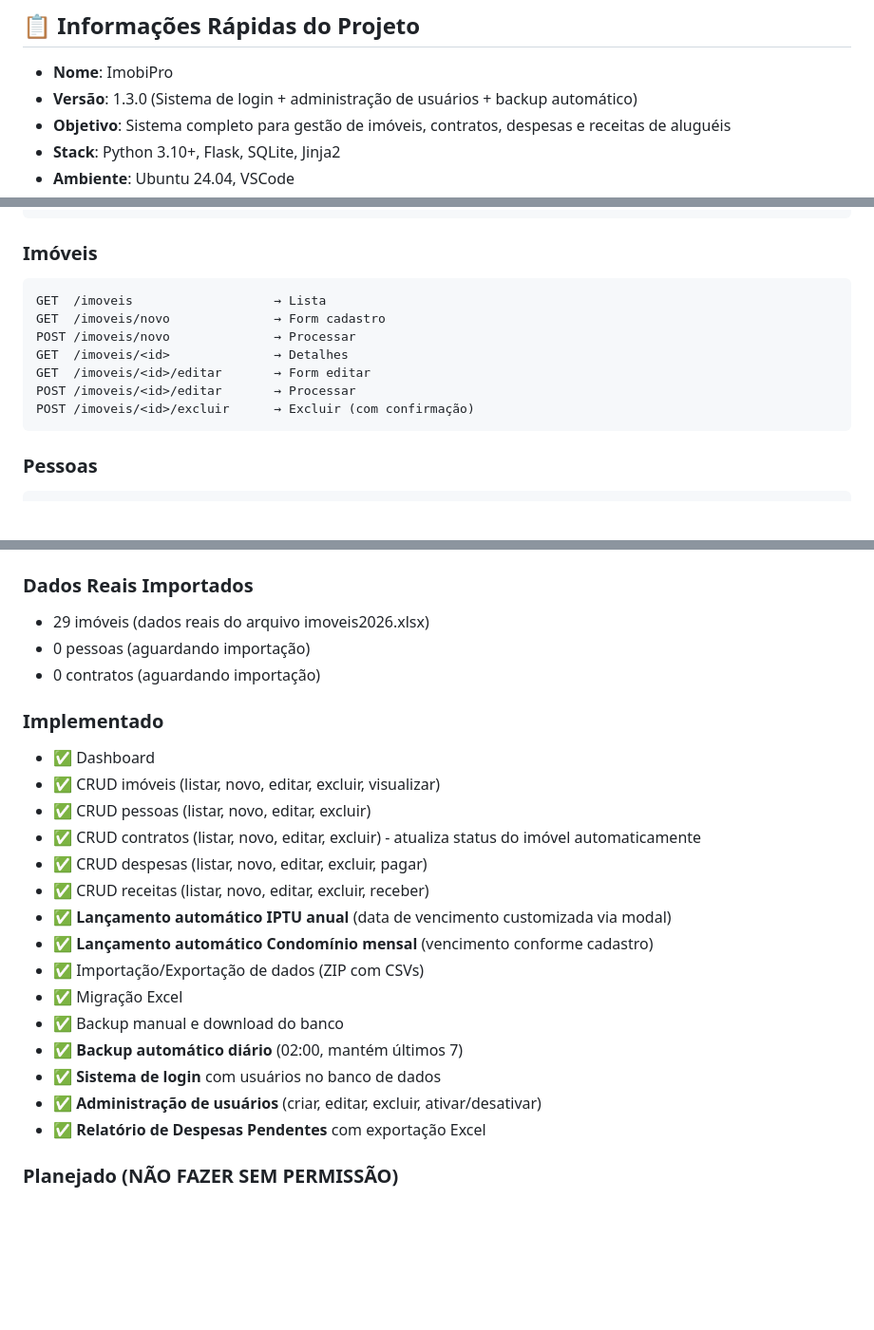
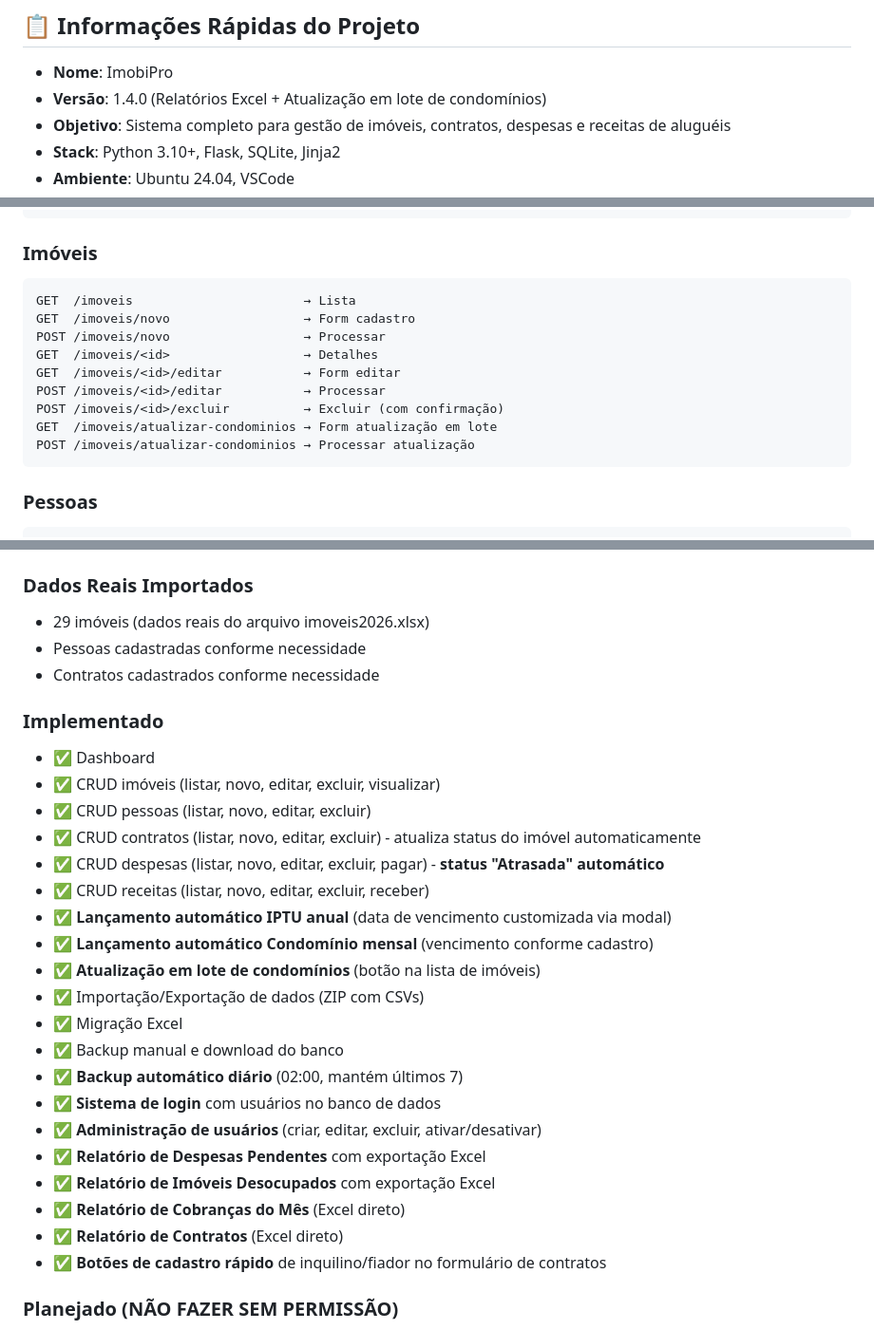
Before and after one commit to MarcoBestFriend/ImobiPro, a Markdown page: CLAUDE.md, 3 parts joined by grey strips. Shown at 95% size. Drawn GitHub-style; blank space fills up the shorter version.

````diff
--- a/CLAUDE.md
+++ b/CLAUDE.md
@@ -3,7 +3,7 @@
 ## 📋 Informações Rápidas do Projeto
 
 - **Nome**: ImobiPro
-- **Versão**: 1.3.0 (Sistema de login + administração de usuários + backup automático)
+- **Versão**: 1.4.0 (Relatórios Excel + Atualização em lote de condomínios)
 - **Objetivo**: Sistema completo para gestão de imóveis, contratos, despesas e receitas de aluguéis
 - **Stack**: Python 3.10+, Flask, SQLite, Jinja2
 - **Ambiente**: Ubuntu 24.04, VSCode
@@ -331,13 +332,15 @@ GET  /dashboard      → Dashboard com stats
 
 ### Imóveis
 ```
-GET  /imoveis                   → Lista
-GET  /imoveis/novo              → Form cadastro
-POST /imoveis/novo              → Processar
-GET  /imoveis/<id>              → Detalhes
-GET  /imoveis/<id>/editar       → Form editar
-POST /imoveis/<id>/editar       → Processar
-POST /imoveis/<id>/excluir      → Excluir (com confirmação)
+GET  /imoveis                       → Lista
+GET  /imoveis/novo                  → Form cadastro
+POST /imoveis/novo                  → Processar
+GET  /imoveis/<id>                  → Detalhes
+GET  /imoveis/<id>/editar           → Form editar
+POST /imoveis/<id>/editar           → Processar
+POST /imoveis/<id>/excluir          → Excluir (com confirmação)
+GET  /imoveis/atualizar-condominios → Form atualização em lote
+POST /imoveis/atualizar-condominios → Processar atualização
 ```
 
 ### Pessoas
@@ -438,18 +445,19 @@ GET  /relatorios/despesas-pendentes/excel → Exportar para Excel
 
 ### Dados Reais Importados
 - 29 imóveis (dados reais do arquivo imoveis2026.xlsx)
-- 0 pessoas (aguardando importação)
-- 0 contratos (aguardando importação)
+- Pessoas cadastradas conforme necessidade
+- Contratos cadastrados conforme necessidade
 
 ### Implementado
 - ✅ Dashboard
 - ✅ CRUD imóveis (listar, novo, editar, excluir, visualizar)
 - ✅ CRUD pessoas (listar, novo, editar, excluir)
 - ✅ CRUD contratos (listar, novo, editar, excluir) - atualiza status do imóvel automaticamente
-- ✅ CRUD despesas (listar, novo, editar, excluir, pagar)
+- ✅ CRUD despesas (listar, novo, editar, excluir, pagar) - **status "Atrasada" automático**
 - ✅ CRUD receitas (listar, novo, editar, excluir, receber)
 - ✅ **Lançamento automático IPTU anual** (data de vencimento customizada via modal)
 - ✅ **Lançamento automático Condomínio mensal** (vencimento conforme cadastro)
+- ✅ **Atualização em lote de condomínios** (botão na lista de imóveis)
 - ✅ Importação/Exportação de dados (ZIP com CSVs)
 - ✅ Migração Excel
 - ✅ Backup manual e download do banco
@@ -457,6 +465,10 @@ GET  /relatorios/despesas-pendentes/excel → Exportar para Excel
 - ✅ **Sistema de login** com usuários no banco de dados
 - ✅ **Administração de usuários** (criar, editar, excluir, ativar/desativar)
 - ✅ **Relatório de Despesas Pendentes** com exportação Excel
+- ✅ **Relatório de Imóveis Desocupados** com exportação Excel
+- ✅ **Relatório de Cobranças do Mês** (Excel direto)
+- ✅ **Relatório de Contratos** (Excel direto)
+- ✅ **Botões de cadastro rápido** de inquilino/fiador no formulário de contratos
 
 ### Planejado (NÃO FAZER SEM PERMISSÃO)
 - ⏳ Lançamento automático de receitas/aluguéis do mês
````
Also changed, not shown: other parts of CLAUDE.md (+41 -4 lines).
